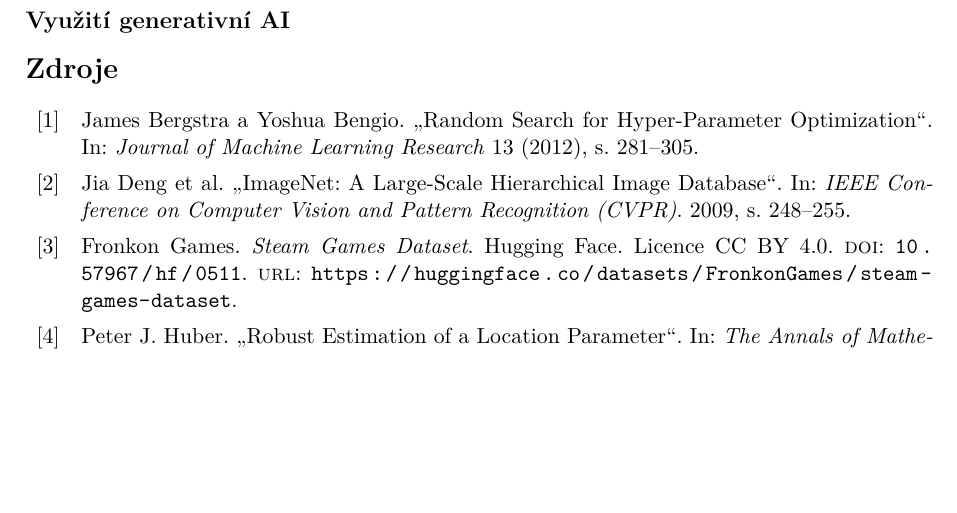
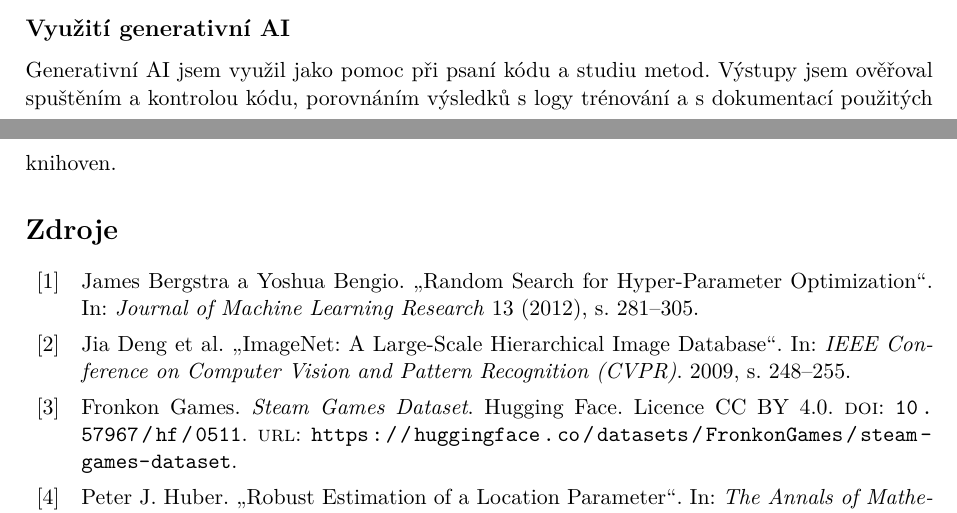
Before and after one commit to Marek-Szczepanik/steam-success-prediction, a LaTeX document (docs/main.tex, which reads docs/chapter/06_zaver.tex): part of page 11 of 11 before the commit and two parts of pages 10 and 11 of 11 after it, the two joined at a grey line, cut so that both start at the same text, the shorter picture padded with empty space. Compiled offline with pdfLaTeX.

Commit message:
docs(report): add generative AI usage paragraph

```diff
--- a/docs/chapter/06_zaver.tex
+++ b/docs/chapter/06_zaver.tex
@@ -11,4 +11,6 @@ cílové proměnné i rozdělení dat.
 
 \subsection*{Využití generativní AI}
 
-% TODO:
+Generativní AI jsem využil jako pomoc při psaní kódu a studiu metod. Výstupy jsem ověřoval
+spuštěním a kontrolou kódu, porovnáním výsledků s logy trénování a s dokumentací použitých
+knihoven.
```
